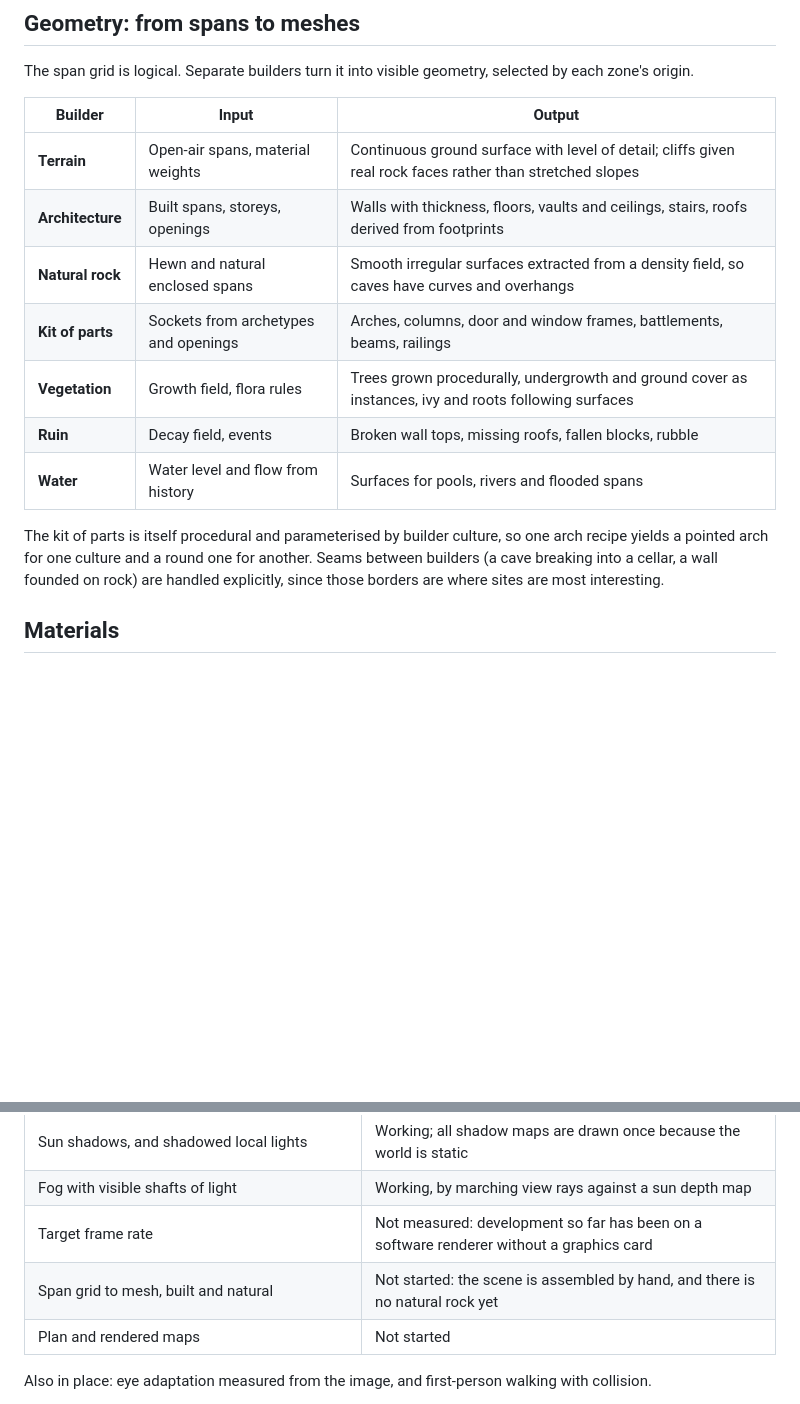
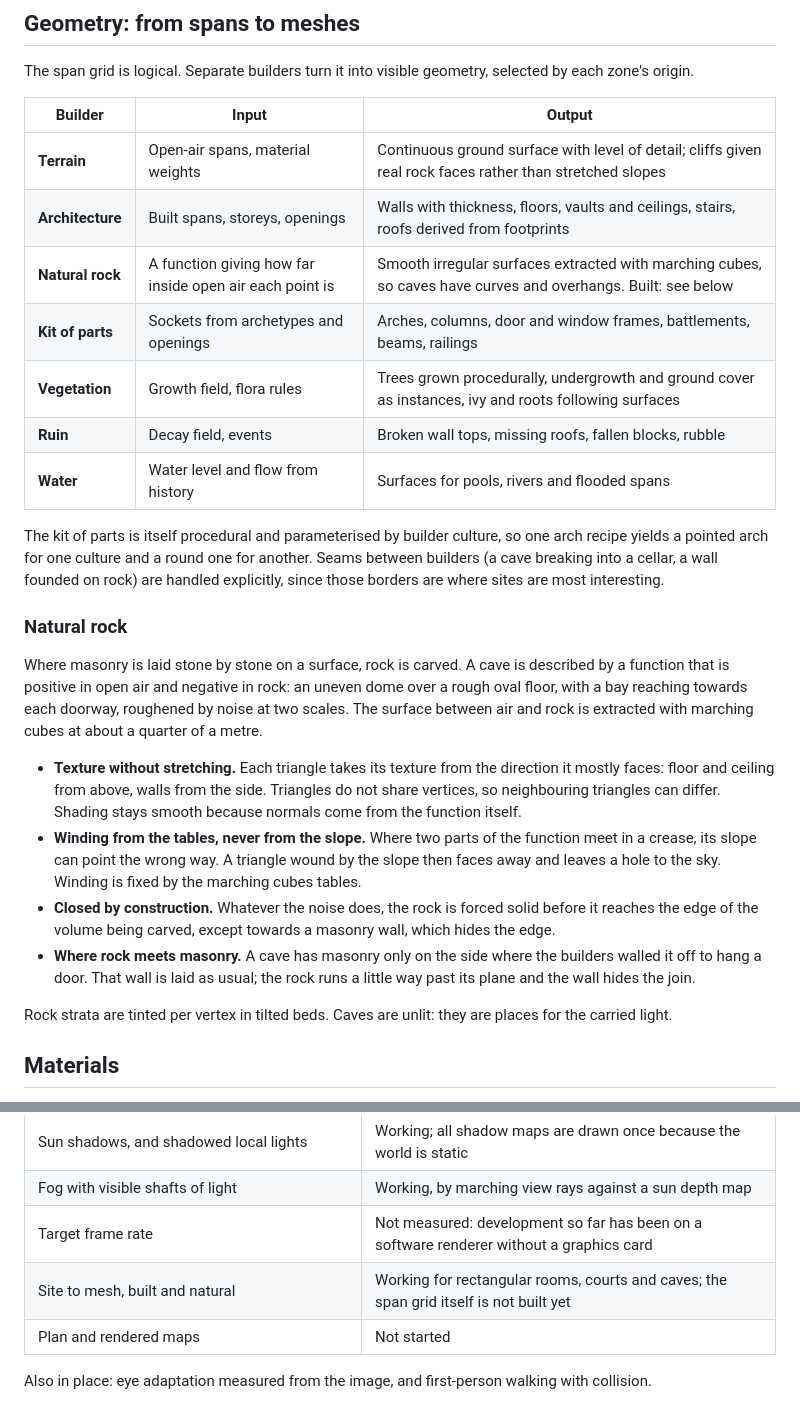
Before and after one commit to klaine/dungeons, a Markdown page: docs/04-look.md, 2 parts joined by grey strips. Drawn GitHub-style; blank space fills up the shorter version.

```diff
--- a/docs/04-look.md
+++ b/docs/04-look.md
@@ -24,13 +24,24 @@ The span grid is logical. Separate builders turn it into visible geometry, selec
 |---|---|---|
 | **Terrain** | Open-air spans, material weights | Continuous ground surface with level of detail; cliffs given real rock faces rather than stretched slopes |
 | **Architecture** | Built spans, storeys, openings | Walls with thickness, floors, vaults and ceilings, stairs, roofs derived from footprints |
-| **Natural rock** | Hewn and natural enclosed spans | Smooth irregular surfaces extracted from a density field, so caves have curves and overhangs |
+| **Natural rock** | A function giving how far inside open air each point is | Smooth irregular surfaces extracted with marching cubes, so caves have curves and overhangs. Built: see below |
 | **Kit of parts** | Sockets from archetypes and openings | Arches, columns, door and window frames, battlements, beams, railings |
 | **Vegetation** | Growth field, flora rules | Trees grown procedurally, undergrowth and ground cover as instances, ivy and roots following surfaces |
 | **Ruin** | Decay field, events | Broken wall tops, missing roofs, fallen blocks, rubble |
 | **Water** | Water level and flow from history | Surfaces for pools, rivers and flooded spans |
 
 The kit of parts is itself procedural and parameterised by builder culture, so one arch recipe yields a pointed arch for one culture and a round one for another. Seams between builders (a cave breaking into a cellar, a wall founded on rock) are handled explicitly, since those borders are where sites are most interesting.
+
+### Natural rock
+
+Where masonry is laid stone by stone on a surface, rock is carved. A cave is described by a function that is positive in open air and negative in rock: an uneven dome over a rough oval floor, with a bay reaching towards each doorway, roughened by noise at two scales. The surface between air and rock is extracted with marching cubes at about a quarter of a metre.
+
+- **Texture without stretching.** Each triangle takes its texture from the direction it mostly faces: floor and ceiling from above, walls from the side. Triangles do not share vertices, so neighbouring triangles can differ. Shading stays smooth because normals come from the function itself.
+- **Winding from the tables, never from the slope.** Where two parts of the function meet in a crease, its slope can point the wrong way. A triangle wound by the slope then faces away and leaves a hole to the sky. Winding is fixed by the marching cubes tables.
+- **Closed by construction.** Whatever the noise does, the rock is forced solid before it reaches the edge of the volume being carved, except towards a masonry wall, which hides the edge.
+- **Where rock meets masonry.** A cave has masonry only on the side where the builders walled it off to hang a door. That wall is laid as usual; the rock runs a little way past its plane and the wall hides the join.
+
+Rock strata are tinted per vertex in tilted beds. Caves are unlit: they are places for the carried light.
 
 ## Materials
 
@@ -160,7 +171,7 @@ A first scene exists: a walled courtyard with an arcade and a well, and a doorwa
 | Sun shadows, and shadowed local lights | Working; all shadow maps are drawn once because the world is static |
 | Fog with visible shafts of light | Working, by marching view rays against a sun depth map |
 | Target frame rate | Not measured: development so far has been on a software renderer without a graphics card |
-| Span grid to mesh, built and natural | Not started: the scene is assembled by hand, and there is no natural rock yet |
+| Site to mesh, built and natural | Working for rectangular rooms, courts and caves; the span grid itself is not built yet |
 | Plan and rendered maps | Not started |
 
 Also in place: eye adaptation measured from the image, and first-person walking with collision.
```
Also changed, not shown: README.md (+4 -0 lines), docs/03-plan.md (+2 -1 lines), docs/images/cave.jpg (added), 6 other files.
